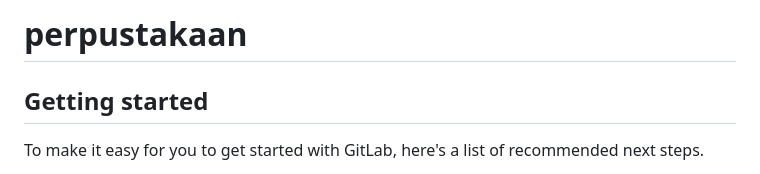
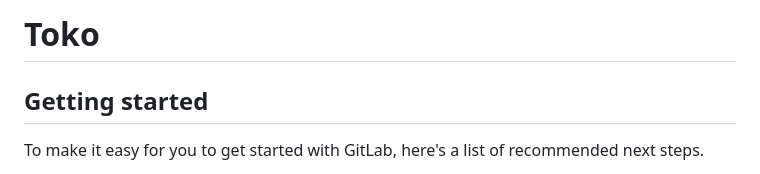
Before and after one commit to reyyaverse/reyya-store, a Markdown page: README.md, the part around the change. GitHub-like rendering.

```diff
--- a/README.md
+++ b/README.md
@@ -1,4 +1,4 @@
-# perpustakaan
+# Toko
 
 
 
```
